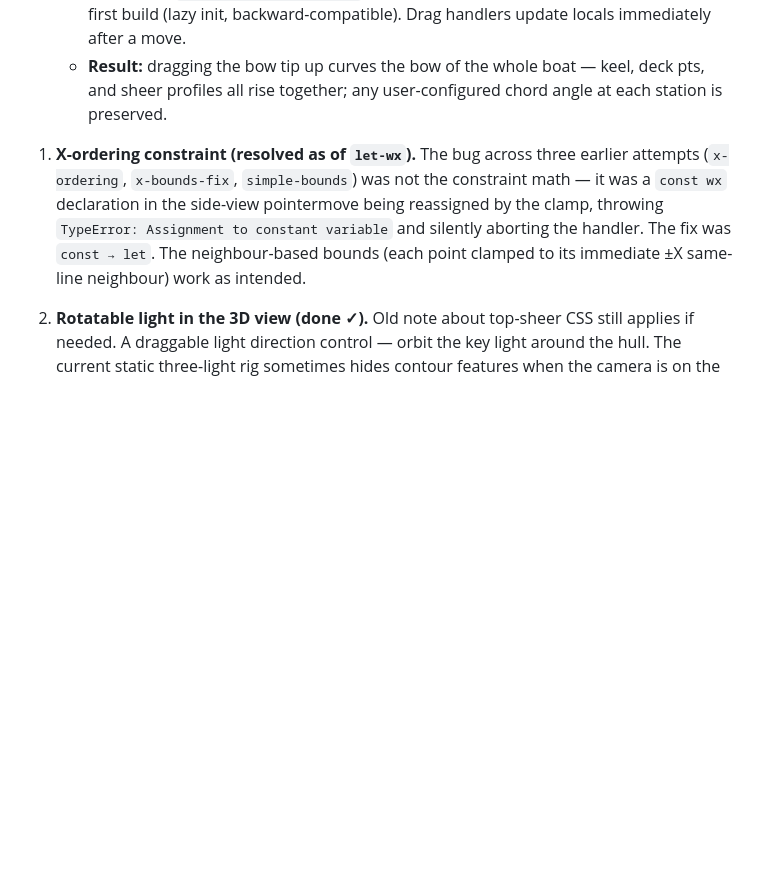
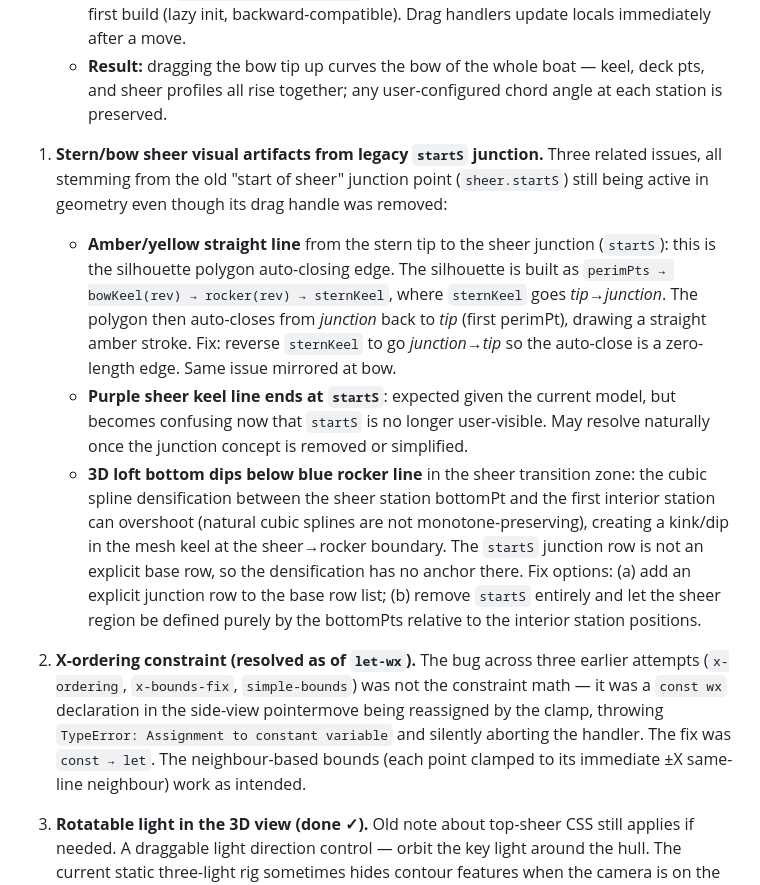
Before and after one commit to aagimene/bArcas, a Markdown page: prototypes/loft-plan.md, the part around the change. GitHub-like rendering; blank space fills up the shorter version.

Commit message:
docs(loft): note stern/bow sheer artifacts from legacy startS junction

```diff
--- a/prototypes/loft-plan.md
+++ b/prototypes/loft-plan.md
@@ -11,7 +11,13 @@ User-flagged items, not yet implemented. Listed here so we can pick them up with
    - **Sheer stations:** store `bottomLocal`, `topLocal`, `tipLocal`, `deckEndLocal` as (Δx, Δz) offsets from the sheer junction point `spineAt(sheer.startS).p`. When rocker moves, the junction moves with it, carrying all attached sheer geometry.
    - **Migration:** `reconcileStationDeckPts` computes locals from existing absolute values on first build (lazy init, backward-compatible). Drag handlers update locals immediately after a move.
    - **Result:** dragging the bow tip up curves the bow of the whole boat — keel, deck pts, and sheer profiles all rise together; any user-configured chord angle at each station is preserved.
-1. **X-ordering constraint (resolved as of `let-wx`).** The bug across three earlier attempts (`x-ordering`, `x-bounds-fix`, `simple-bounds`) was not the constraint math — it was a `const wx` declaration in the side-view pointermove being reassigned by the clamp, throwing `TypeError: Assignment to constant variable` and silently aborting the handler. The fix was `const → let`. The neighbour-based bounds (each point clamped to its immediate ±X same-line neighbour) work as intended.
+1. **Stern/bow sheer visual artifacts from legacy `startS` junction.**
+   Three related issues, all stemming from the old "start of sheer" junction point (`sheer.startS`) still being active in geometry even though its drag handle was removed:
+   - **Amber/yellow straight line** from the stern tip to the sheer junction (`startS`): this is the silhouette polygon auto-closing edge. The silhouette is built as `perimPts → bowKeel(rev) → rocker(rev) → sternKeel`, where `sternKeel` goes *tip→junction*. The polygon then auto-closes from *junction* back to *tip* (first perimPt), drawing a straight amber stroke. Fix: reverse `sternKeel` to go *junction→tip* so the auto-close is a zero-length edge. Same issue mirrored at bow.
+   - **Purple sheer keel line ends at `startS`**: expected given the current model, but becomes confusing now that `startS` is no longer user-visible. May resolve naturally once the junction concept is removed or simplified.
+   - **3D loft bottom dips below blue rocker line** in the sheer transition zone: the cubic spline densification between the sheer station bottomPt and the first interior station can overshoot (natural cubic splines are not monotone-preserving), creating a kink/dip in the mesh keel at the sheer→rocker boundary. The `startS` junction row is not an explicit base row, so the densification has no anchor there. Fix options: (a) add an explicit junction row to the base row list; (b) remove `startS` entirely and let the sheer region be defined purely by the bottomPts relative to the interior station positions.
+
+2. **X-ordering constraint (resolved as of `let-wx`).** The bug across three earlier attempts (`x-ordering`, `x-bounds-fix`, `simple-bounds`) was not the constraint math — it was a `const wx` declaration in the side-view pointermove being reassigned by the clamp, throwing `TypeError: Assignment to constant variable` and silently aborting the handler. The fix was `const → let`. The neighbour-based bounds (each point clamped to its immediate ±X same-line neighbour) work as intended.
 
 2. **Rotatable light in the 3D view (done ✓).** Old note about top-sheer CSS still applies if needed.
  A draggable light direction control — orbit the key light around the hull. The current static three-light rig sometimes hides contour features when the camera is on the lit side. Likely a small azimuth/elevation widget in the 3D pane corner, or shift-drag-on-canvas.
```
